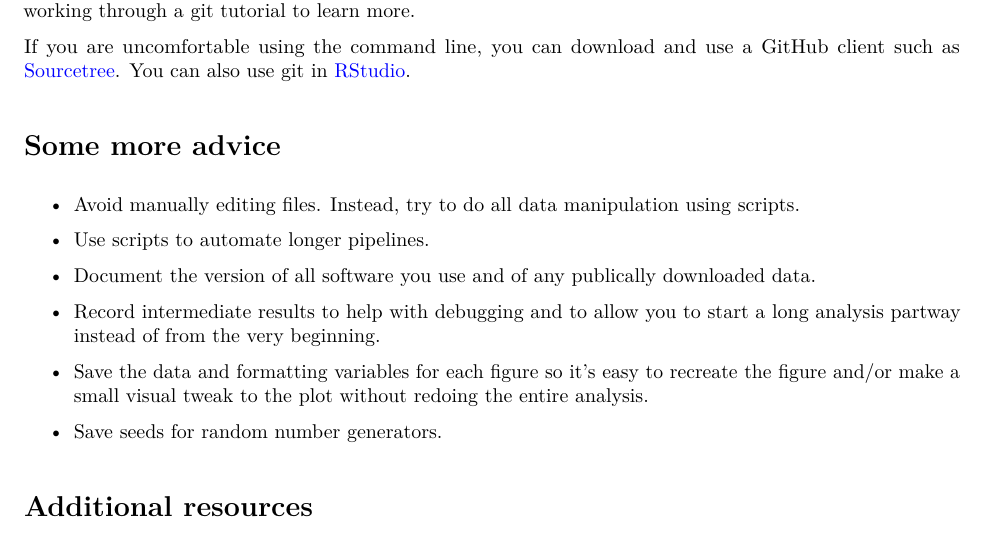
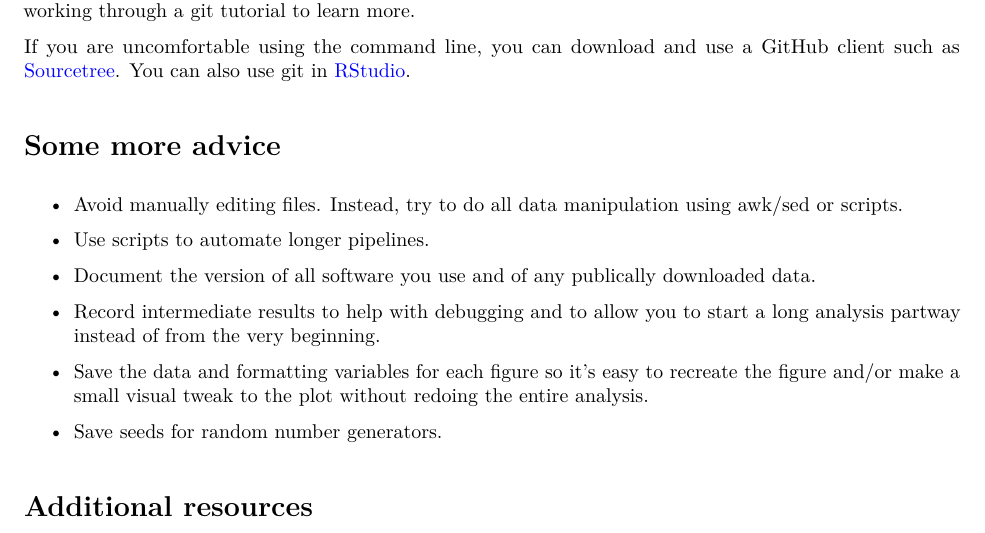
Before and after one commit to popgenchenlab/labdocs, an R Markdown document (LabNotebooks.Rmd): part of page 3 of 3, cut so that both start at the same text. The pictures show the output file LabNotebooks.pdf that the author committed with the source.

Commit message:
edit lab notebook info

```diff
--- a/LabNotebooks.Rmd
+++ b/LabNotebooks.Rmd
@@ -122,7 +122,7 @@ If you are uncomfortable using the command line, you can download and use a GitH
 
 # Some more advice
 
-* Avoid manually editing files. Instead, try to do all data manipulation using scripts.
+* Avoid manually editing files. Instead, try to do all data manipulation using awk/sed or scripts.
 
 * Use scripts to automate longer pipelines.
 
```
Also changed, not shown: LabNotebooks.pdf.
